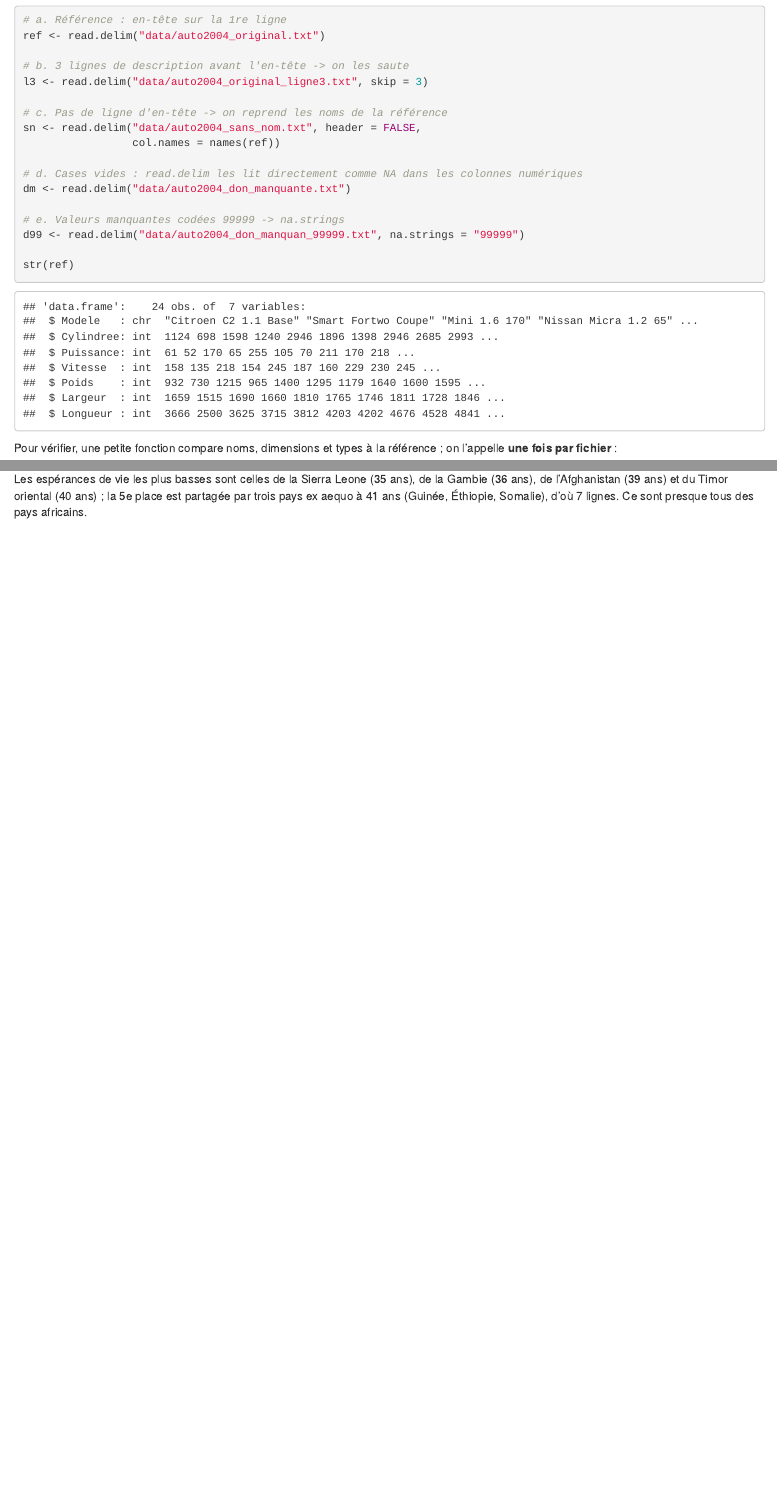
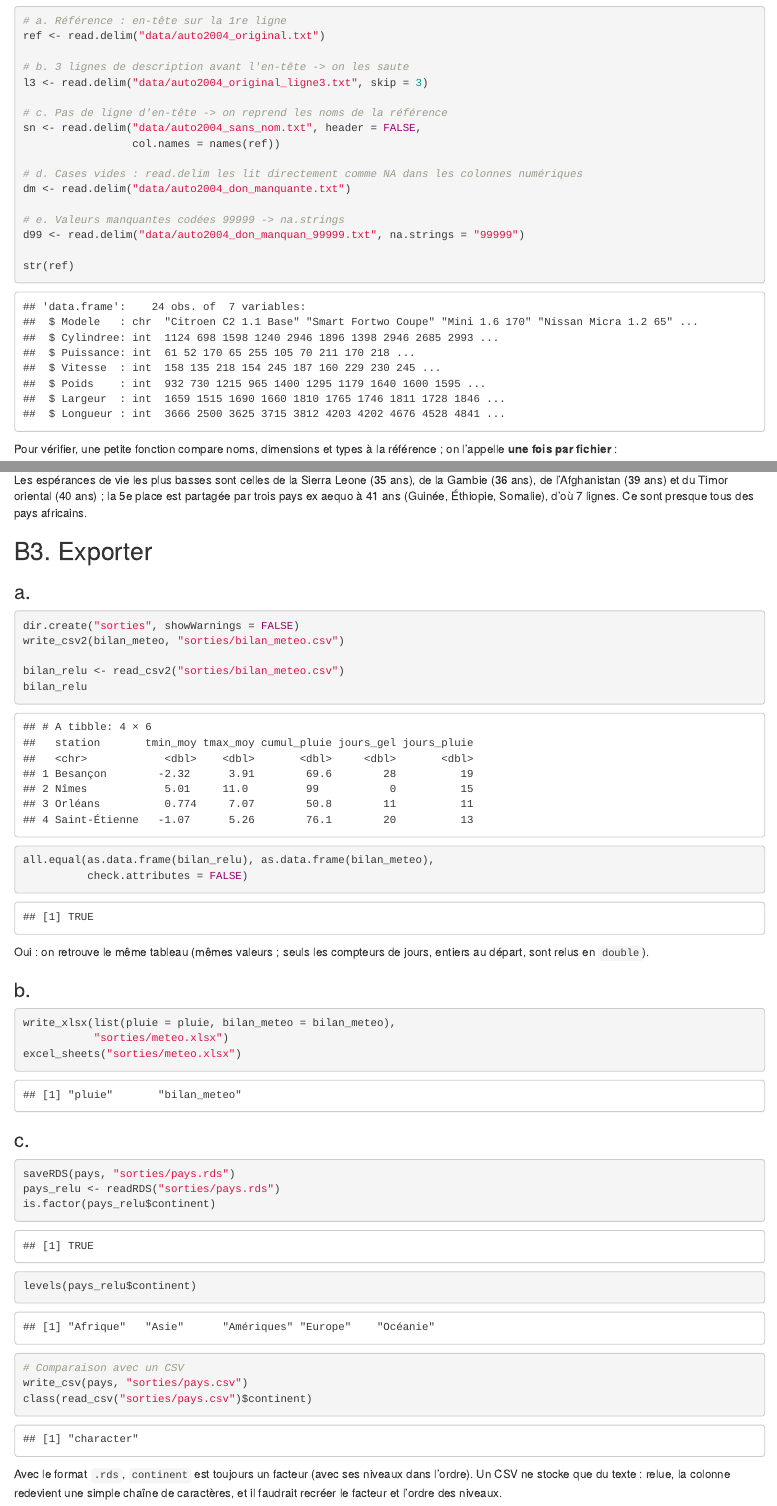
Before and after one commit to diopbnta/tp5, an R Markdown document (tp5_diop_alioune.Rmd): the page in a window 1100 px wide, from 460 px down before the commit and from 480 px down after it, so that both start at the same text, and a second part further down, joined at a grey line. The pictures show the output file tp5_diop_alioune.html that the author committed with the source, opened offline.

Commit message:
Question 3 : Partie B

````diff
--- a/tp5_diop_alioune.Rmd
+++ b/tp5_diop_alioune.Rmd
@@ -290,3 +290,44 @@ pays |>
 ```
 
 Les espérances de vie les plus basses sont celles de la Sierra Leone (35 ans), de la Gambie (36 ans), de l'Afghanistan (39 ans) et du Timor oriental (40 ans) ; la 5e place est partagée par trois pays ex aequo à 41 ans (Guinée, Éthiopie, Somalie), d'où 7 lignes. Ce sont presque tous des pays africains.
+
+
+
+## B3. Exporter
+
+### a.
+
+```{r}
+dir.create("sorties", showWarnings = FALSE)
+write_csv2(bilan_meteo, "sorties/bilan_meteo.csv")
+
+bilan_relu <- read_csv2("sorties/bilan_meteo.csv")
+bilan_relu
+all.equal(as.data.frame(bilan_relu), as.data.frame(bilan_meteo),
+          check.attributes = FALSE)
+```
+
+Oui : on retrouve le même tableau (mêmes valeurs ; seuls les compteurs de jours, entiers au départ, sont relus en `double`).
+
+### b.
+
+```{r}
+write_xlsx(list(pluie = pluie, bilan_meteo = bilan_meteo),
+           "sorties/meteo.xlsx")
+excel_sheets("sorties/meteo.xlsx")
+```
+
+### c.
+
+```{r}
+saveRDS(pays, "sorties/pays.rds")
+pays_relu <- readRDS("sorties/pays.rds")
+is.factor(pays_relu$continent)
+levels(pays_relu$continent)
+
+# Comparaison avec un CSV
+write_csv(pays, "sorties/pays.csv")
+class(read_csv("sorties/pays.csv")$continent)
+```
+
+Avec le format `.rds`, `continent` est toujours un facteur (avec ses niveaux dans l'ordre). Un CSV ne stocke que du texte : relue, la colonne redevient une simple chaîne de caractères, et il faudrait recréer le facteur et l'ordre des niveaux.
````
Also changed, not shown: tp5_diop_alioune.html.
